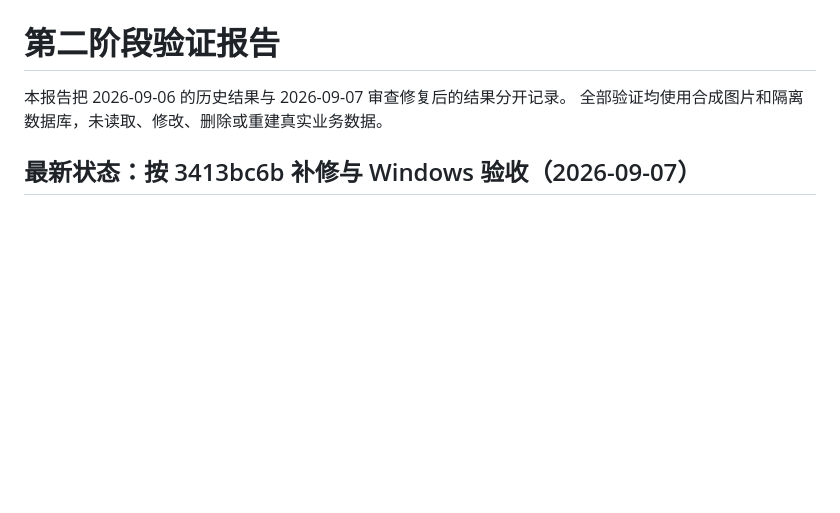
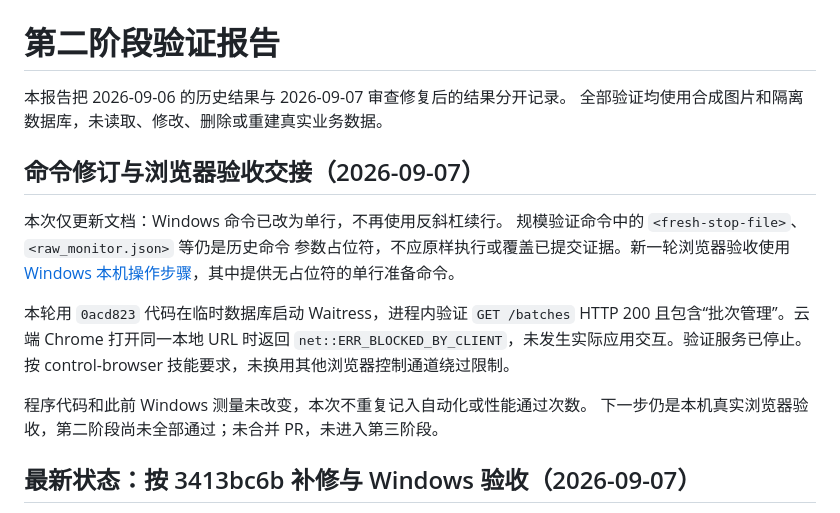
Before and after one commit to swei8272/MS-dismentaling-document-generated-system, a Markdown page: docs/PHASE_2_VALIDATION_REPORT.md, the part around one of its changes. GitHub-like rendering; blank space fills up the shorter version.

Commit message:
Use single-line Windows commands and document browser acceptance steps

```diff
--- a/docs/PHASE_2_VALIDATION_REPORT.md
+++ b/docs/PHASE_2_VALIDATION_REPORT.md
@@ -2,6 +2,21 @@
 
 本报告把 2026-09-06 的历史结果与 2026-09-07 审查修复后的结果分开记录。
 全部验证均使用合成图片和隔离数据库，未读取、修改、删除或重建真实业务数据。
+
+## 命令修订与浏览器验收交接（2026-09-07）
+
+本次仅更新文档：Windows 命令已改为单行，不再使用反斜杠续行。
+规模验证命令中的 `<fresh-stop-file>`、`<raw_monitor.json>` 等仍是历史命令
+参数占位符，不应原样执行或覆盖已提交证据。新一轮浏览器验收使用
+[Windows 本机操作步骤](PHASE_2_BROWSER_ACCEPTANCE.md)，其中提供无占位符的单行准备命令。
+
+本轮用 `0acd823` 代码在临时数据库启动 Waitress，进程内验证 `GET /batches`
+HTTP 200 且包含“批次管理”。云端 Chrome 打开同一本地 URL 时返回
+`net::ERR_BLOCKED_BY_CLIENT`，未发生实际应用交互。验证服务已停止。
+按 control-browser 技能要求，未换用其他浏览器控制通道绕过限制。
+
+程序代码和此前 Windows 测量未改变，本次不重复记入自动化或性能通过次数。
+下一步仍是本机真实浏览器验收，第二阶段尚未全部通过；未合并 PR，未进入第三阶段。
 
 ## 最新状态：按 3413bc6b 补修与 Windows 验收（2026-09-07）
 
```
Also changed, not shown: other parts of docs/PHASE_2_VALIDATION_REPORT.md (+6 -15 lines), docs/PHASE_2_BROWSER_ACCEPTANCE.md (added, +80 -0 lines).
